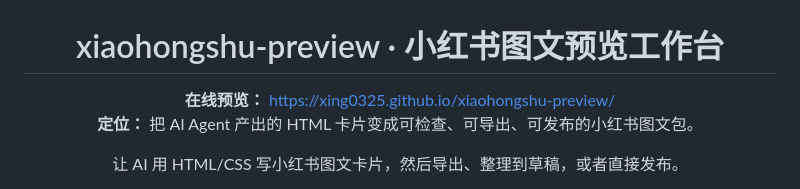
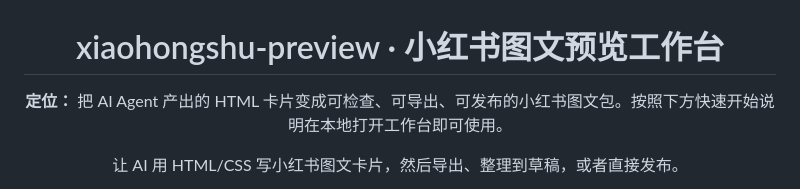
Before and after one commit to xing0325/xiaohongshu-preview, a Markdown page: README.md, the part around the change. Rendered like a GitHub page.

```diff
--- a/README.md
+++ b/README.md
@@ -2,8 +2,7 @@
 
 # xiaohongshu-preview · 小红书图文预览工作台
 
-**在线预览：** <https://xing0325.github.io/xiaohongshu-preview/>
-**定位：** 把 AI Agent 产出的 HTML 卡片变成可检查、可导出、可发布的小红书图文包。
+**定位：** 把 AI Agent 产出的 HTML 卡片变成可检查、可导出、可发布的小红书图文包。按照下方快速开始说明在本地打开工作台即可使用。
 
 让 AI 用 HTML/CSS 写小红书图文卡片，然后导出、整理到草稿，或者直接发布。
 
```
